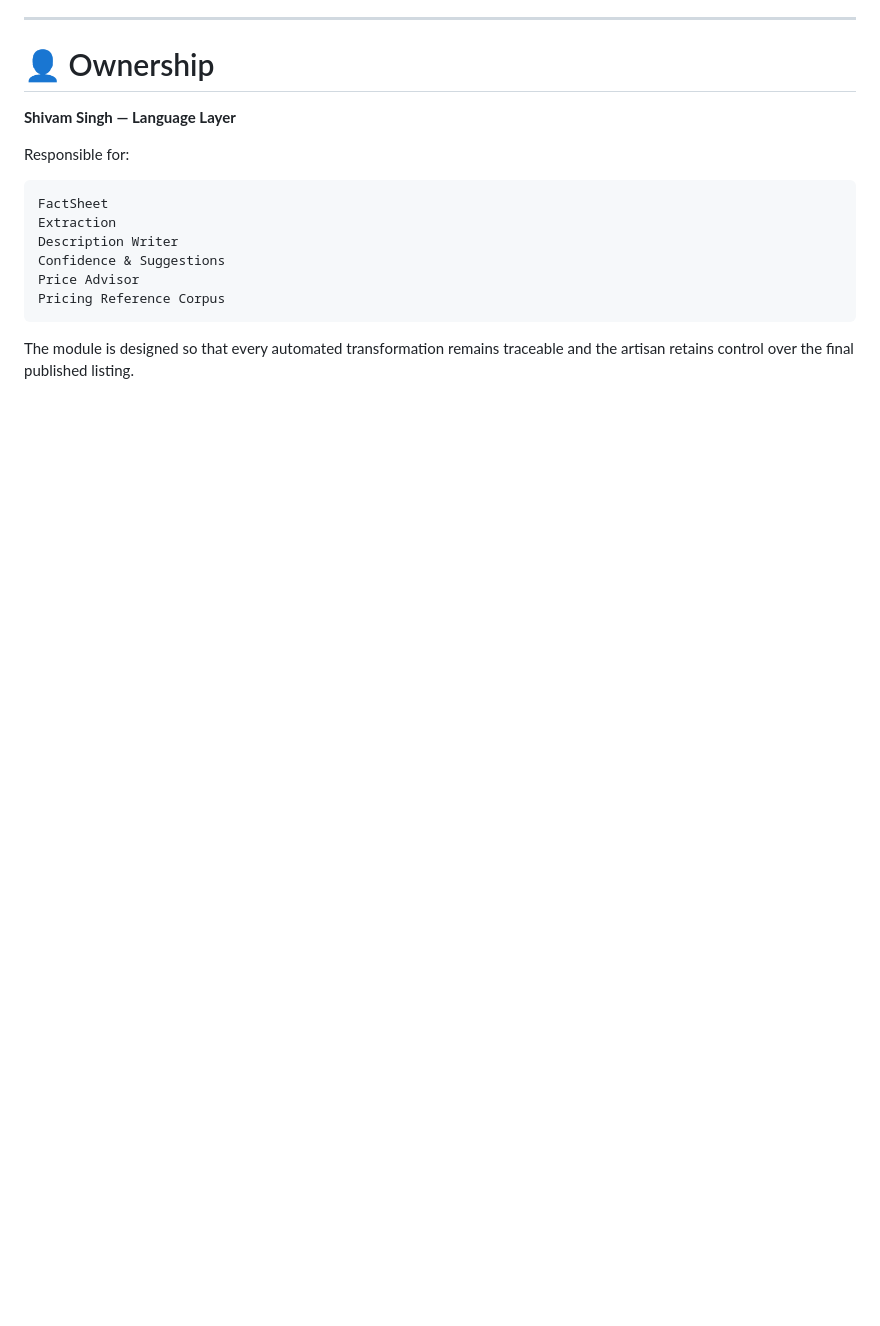
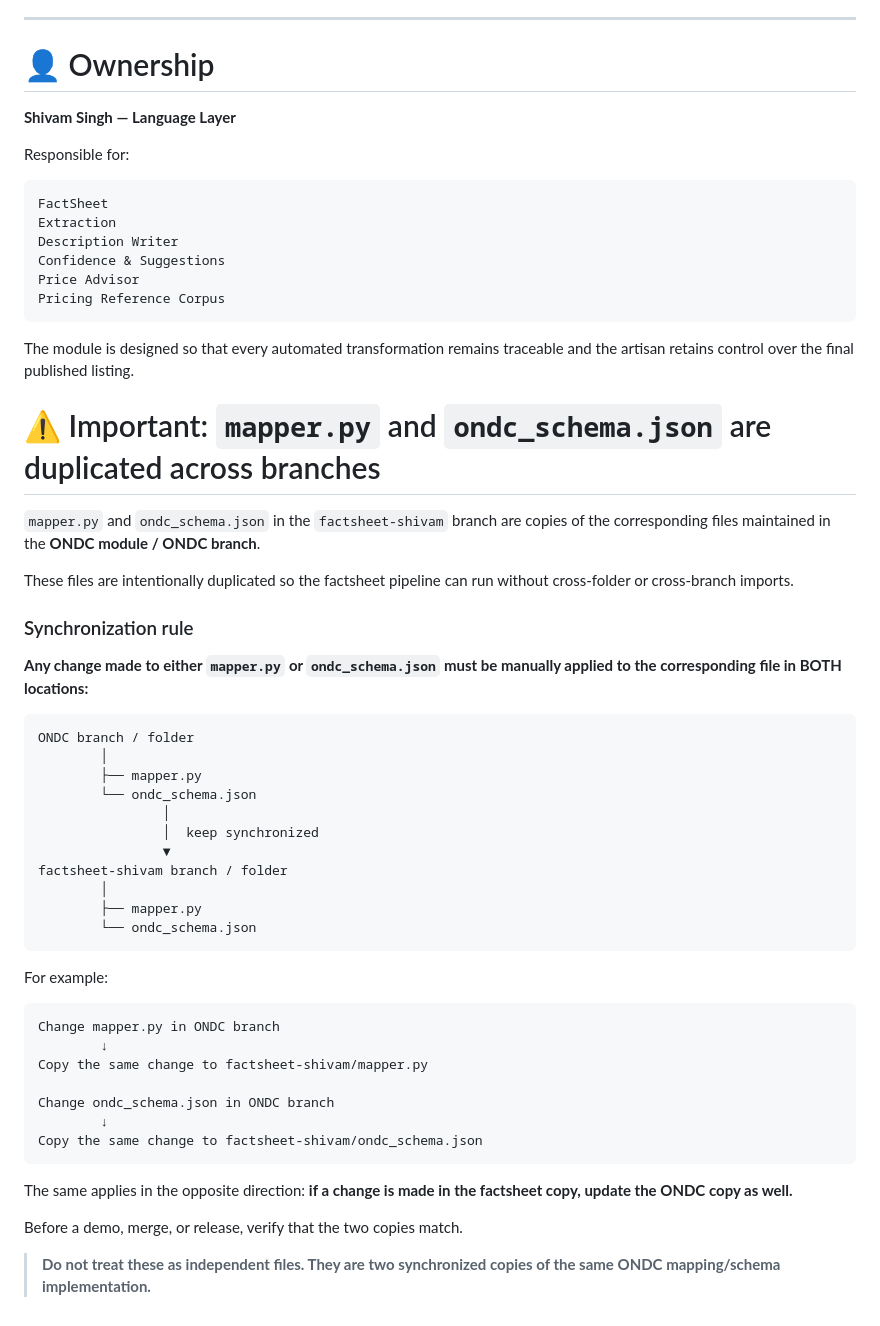
Before and after one commit to gxlactuss/SIH-090-Project-Ctrl-Alt-Delete, a Markdown page: README.md, the part around the change. Drawn GitHub-style; blank space fills up the shorter version.

Commit message:
Update factsheet README ownership

````diff
--- a/README.md
+++ b/README.md
@@ -588,3 +588,46 @@ Pricing Reference Corpus
 ```
 
 The module is designed so that every automated transformation remains traceable and the artisan retains control over the final published listing.
+
+
+# ⚠️ Important: `mapper.py` and `ondc_schema.json` are duplicated across branches
+
+`mapper.py` and `ondc_schema.json` in the `factsheet-shivam` branch are copies of the corresponding files maintained in the **ONDC module / ONDC branch**.
+
+These files are intentionally duplicated so the factsheet pipeline can run without cross-folder or cross-branch imports.
+
+### Synchronization rule
+
+**Any change made to either `mapper.py` or `ondc_schema.json` must be manually applied to the corresponding file in BOTH locations:**
+
+```text
+ONDC branch / folder
+        │
+        ├── mapper.py
+        └── ondc_schema.json
+                │
+                │  keep synchronized
+                ▼
+factsheet-shivam branch / folder
+        │
+        ├── mapper.py
+        └── ondc_schema.json
+```
+
+For example:
+
+```text
+Change mapper.py in ONDC branch
+        ↓
+Copy the same change to factsheet-shivam/mapper.py
+
+Change ondc_schema.json in ONDC branch
+        ↓
+Copy the same change to factsheet-shivam/ondc_schema.json
+```
+
+The same applies in the opposite direction: **if a change is made in the factsheet copy, update the ONDC copy as well.**
+
+Before a demo, merge, or release, verify that the two copies match.
+
+> **Do not treat these as independent files. They are two synchronized copies of the same ONDC mapping/schema implementation.**
````
